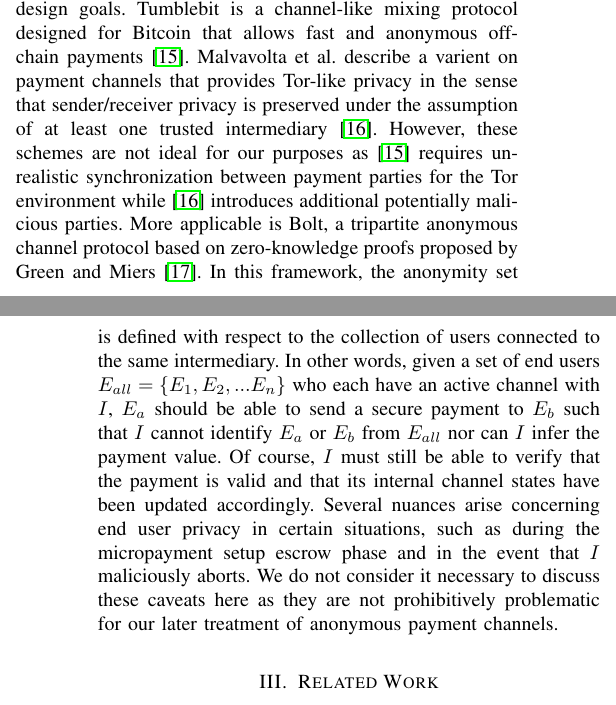
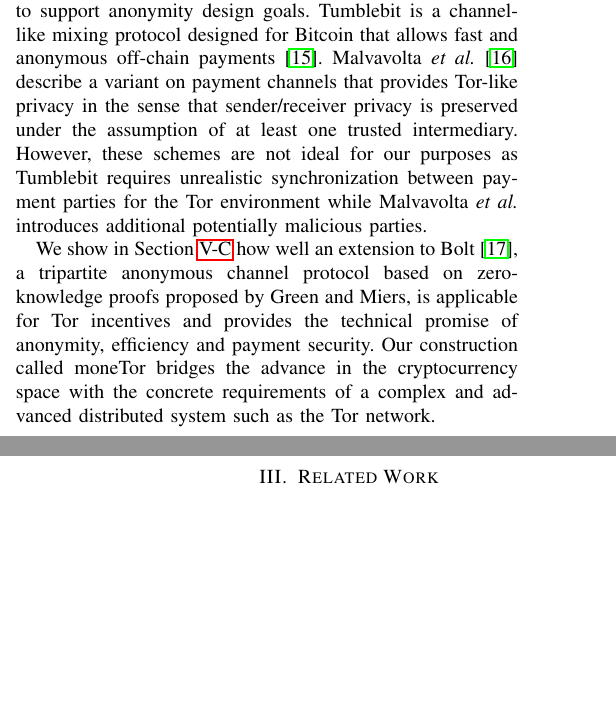
Before and after one commit to thiennamdinh/moneTor, a LaTeX paper (paper/main.tex, which reads paper/sections/background.tex): two parts of the columns of pages 2 and 3 of 22, joined at a grey line, cut so that both start at the same text, the shorter picture padded with empty space. Compiled offline with pdfLaTeX; a missing font is replaced by an installed copy or a similar font; a LaTeX package or settings file that is missing is left out.

Commit message:
rewrite background

```diff
--- a/paper/sections/background.tex
+++ b/paper/sections/background.tex
@@ -147,33 +147,48 @@ following requirements are met.
 %end result is a game-theoretic notion of security whereby all parties are
 %incentivized to behave honestly.
 
-\paragraph*{Anonymous Payment Channels} The micropayment channel concept has
+The micropayment channel concept has
 since been extended to support anonymity design goals. Tumblebit is a
 channel-like mixing protocol designed for Bitcoin that allows fast and
-anonymous off-chain payments~\cite{heilman2017tumblebit}. Malvavolta
-et\ al.\ describe a varient on payment channels that provides Tor-like
+anonymous off-chain payments~\cite{heilman2017tumblebit}. Malvavolta~\textit{et al.}~\cite{malavolta2017concurrency}
+describe a variant on payment channels that provides Tor-like
 privacy in the sense that sender/receiver privacy is preserved under
 the assumption of at least one trusted
-intermediary~\cite{malavolta2017concurrency}. However, these schemes
-are not ideal for our purposes as~\cite{heilman2017tumblebit} requires
+intermediary. However, these schemes
+are not ideal for our purposes as Tumblebit requires
 unrealistic synchronization between payment parties for the Tor
-environment while~\cite{malavolta2017concurrency} introduces
-additional potentially malicious parties. More applicable is Bolt, a
-tripartite anonymous channel protocol based on zero-knowledge proofs
-proposed by Green and Miers~\cite{green2017bolt}. In this framework,
-the anonymity set is defined with respect to the collection of users
-connected to the same intermediary. In other words, given a set of end
-users $E_{all} = \{E_1, E_2, ... E_n\}$ who each have an active
-channel with $I$, $E_a$ should be able to send a secure payment to
-$E_b$ such that $I$ cannot identify $E_a$ or $E_b$ from $E_{all}$ nor
-can $I$ infer the payment value. Of course, $I$ must still be able to
-verify that the payment is valid and that its internal channel states
-have been updated accordingly. Several nuances arise concerning end
-user privacy in certain situations, such as during the micropayment
-setup escrow phase and in the event that $I$ maliciously aborts. We do
-not consider it necessary to discuss these caveats here as they are
-not prohibitively problematic for our later treatment of anonymous
-payment channels.
+environment while Malvavolta~\textit{et al.} introduces
+additional potentially malicious parties.
+
+We show in Section~\ref{sec:payment_overview} how well an extension to Bolt~\cite{green2017bolt}, a tripartite anonymous channel protocol based on zero-knowledge proofs proposed by Green and Miers, is applicable for Tor incentives and provides the technical promise of anonymity, efficiency and payment security. Our construction called moneTor bridges the advance in the cryptocurrency space with the concrete requirements of a complex and advanced distributed system such as the Tor network.
+
+%\paragraph*{Anonymous Payment Channels} The micropayment channel concept has
+%since been extended to support anonymity design goals. Tumblebit is a
+%channel-like mixing protocol designed for Bitcoin that allows fast and
+%anonymous off-chain payments~\cite{heilman2017tumblebit}. Malvavolta
+%et\ al.\ describe a varient on payment channels that provides Tor-like
+%privacy in the sense that sender/receiver privacy is preserved under
+%the assumption of at least one trusted
+%intermediary~\cite{malavolta2017concurrency}. However, these schemes
+%are not ideal for our purposes as~\cite{heilman2017tumblebit} requires
+%unrealistic synchronization between payment parties for the Tor
+%environment while~\cite{malavolta2017concurrency} introduces
+%additional potentially malicious parties. More applicable is Bolt, a
+%tripartite anonymous channel protocol based on zero-knowledge proofs
+%proposed by Green and Miers~\cite{green2017bolt}. In this framework,
+%the anonymity set is defined with respect to the collection of users
+%connected to the same intermediary. In other words, given a set of end
+%users $E_{all} = \{E_1, E_2, ... E_n\}$ who each have an active
+%channel with $I$, $E_a$ should be able to send a secure payment to
+%$E_b$ such that $I$ cannot identify $E_a$ or $E_b$ from $E_{all}$ nor
+%can $I$ infer the payment value. Of course, $I$ must still be able to
+%verify that the payment is valid and that its internal channel states
+%have been updated accordingly. Several nuances arise concerning end
+%user privacy in certain situations, such as during the micropayment
+%setup escrow phase and in the event that $I$ maliciously aborts. We do
+%not consider it necessary to discuss these caveats here as they are
+%not prohibitively problematic for our later treatment of anonymous
+%payment channels.
 
 %%% Local Variables:
 %%% mode: latex
```
Also changed, not shown: paper/sections/network-design.tex (+5 -3 lines), paper/sections/payment-design.tex (+1 -0 lines), paper/sections/related-work.tex (+1 -1 lines), paper/sections/background.tex (4 more changed lines).
